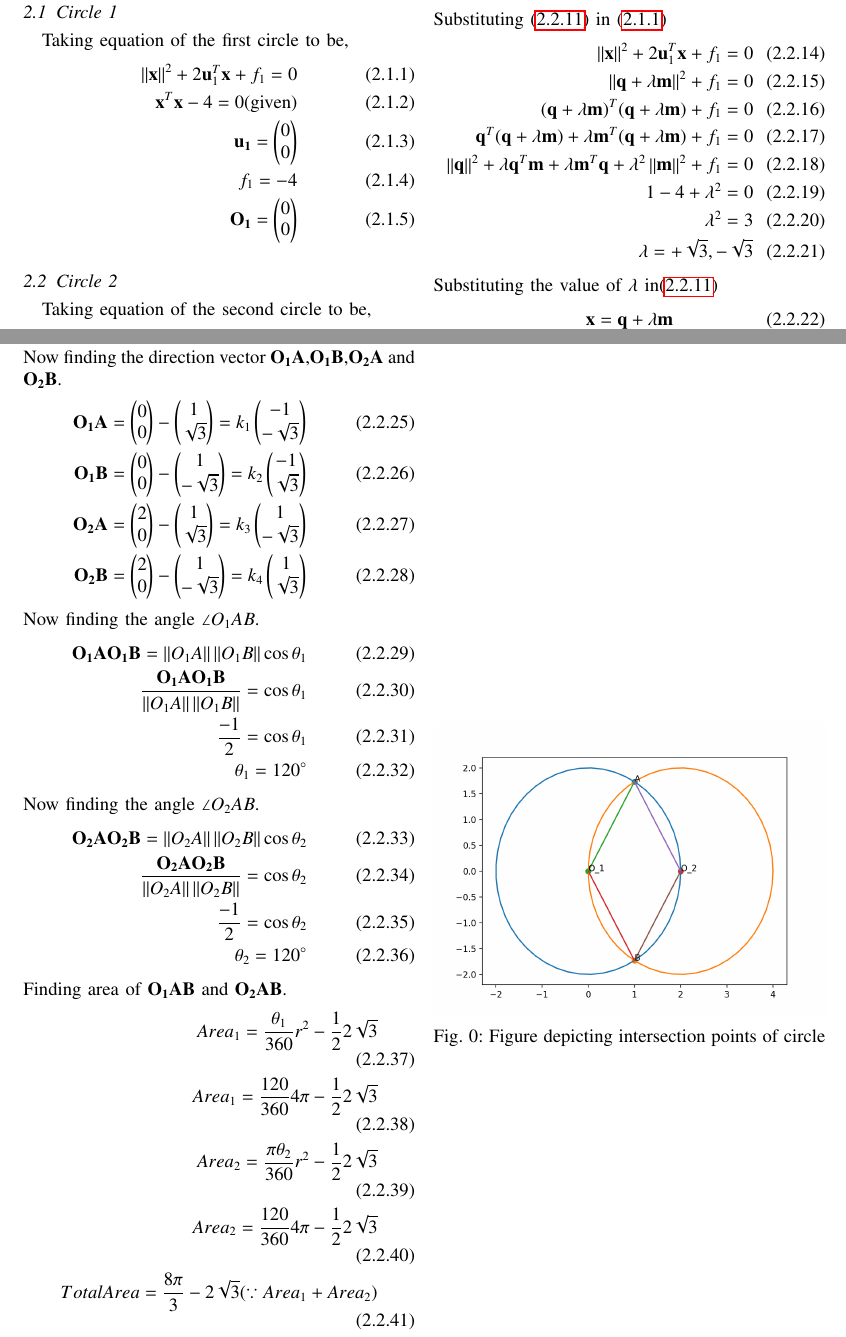
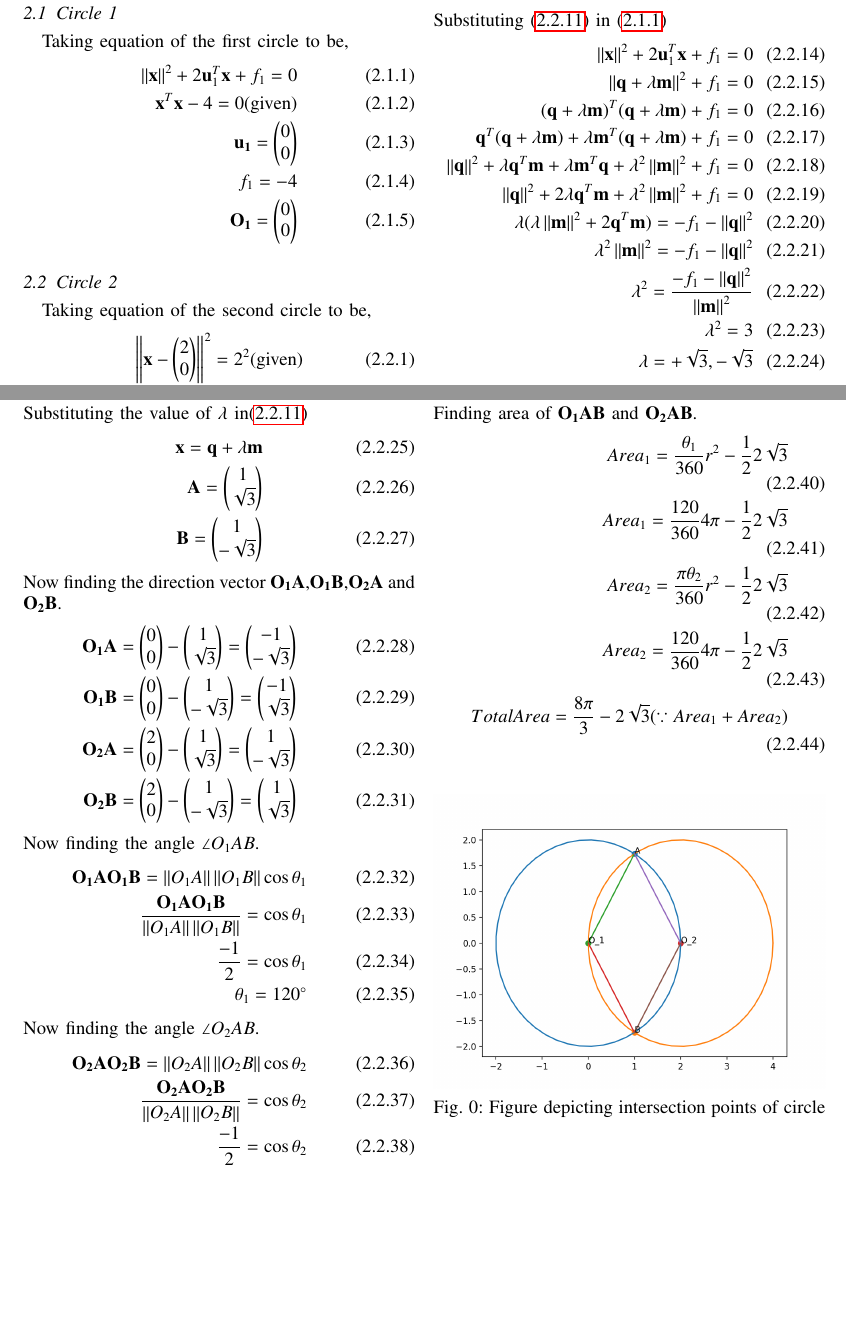
Before and after one commit to Adarsh1310/EE5609, a LaTeX problem sheet (Assignment_5/Assignment_5.tex): two parts of pages 1 and 2 of 2, joined at a grey line, cut so that both start at the same text, the shorter picture padded with empty space. Compiled offline with pdfLaTeX.

Commit message:
Add files via upload

```diff
--- a/Assignment_5/Assignment_5.tex
+++ b/Assignment_5/Assignment_5.tex
@@ -167,7 +167,10 @@ Taking equation of the second circle to be,
  (\vec{q}+\lambda \vec{m})^T(\vec{q}+\lambda \vec{m})+f_1=0\\
  \vec{q}^T(\vec{q}+\lambda \vec{m})+\lambda \vec{m}^T(\vec{q}+\lambda \vec{m})+f_1=0\\
  \norm{\vec{q}}^2+\lambda\vec{q}^T\vec{m}+\lambda\vec{m}^T\vec{q}+\lambda^2\norm{\vec{m}}^2+f_1=0\\
-1-4+\lambda^2=0\\
+ \norm{\vec{q}}^2+2\lambda\vec{q}^T\vec{m}+\lambda^2\norm{\vec{m}}^2+f_1=0 \\
+\lambda(\lambda\norm{\vec{m}}^2+2\vec{q}^T\vec{m})=-f_1-\norm{\vec{q}}^2\\
+\lambda^2\norm{\vec{m}}^2=-f_1-\norm{\vec{q}}^2\\
+\lambda^2=\frac{-f_1-\norm{\vec{q}}^2}{\norm{\vec{m}}^2}\\
 \lambda^2=3\\
  \lambda=+\sqrt{3},-\sqrt{3}
  \end{align}
@@ -179,10 +182,10 @@ Substituting the value of $\lambda$ in\eqref{2.2.10}
  \end{align}
  Now finding the direction vector $\vec{O_1A}$,$\vec{O_1B}$,$\vec{O_2A}$ and $\vec{O_2B}$.
  \begin{align}
-\vec{O_1A}=\myvec{0\\0}-\myvec{1\\\sqrt{3}}=k_1\myvec{-1\\-\sqrt{3}}\\
-\vec{O_1B}=\myvec{0\\0}-\myvec{1\\-\sqrt{3}}=k_2\myvec{-1\\\sqrt{3}}\\
-\vec{O_2A}=\myvec{2\\0}-\myvec{1\\\sqrt{3}}=k_3\myvec{1\\-\sqrt{3}}\\
-\vec{O_2B}=\myvec{2\\0}-\myvec{1\\-\sqrt{3}}=k_4\myvec{1\\\sqrt{3}}
+\vec{O_1A}=\myvec{0\\0}-\myvec{1\\\sqrt{3}}=\myvec{-1\\-\sqrt{3}}\\
+\vec{O_1B}=\myvec{0\\0}-\myvec{1\\-\sqrt{3}}=\myvec{-1\\\sqrt{3}}\\
+\vec{O_2A}=\myvec{2\\0}-\myvec{1\\\sqrt{3}}=\myvec{1\\-\sqrt{3}}\\
+\vec{O_2B}=\myvec{2\\0}-\myvec{1\\-\sqrt{3}}=\myvec{1\\\sqrt{3}}
 \end{align}
 Now finding the angle $\angle{O_1AB}$.
 \begin{align}
```
Also changed, not shown: Assignment_5/Assignment_5.pdf.
